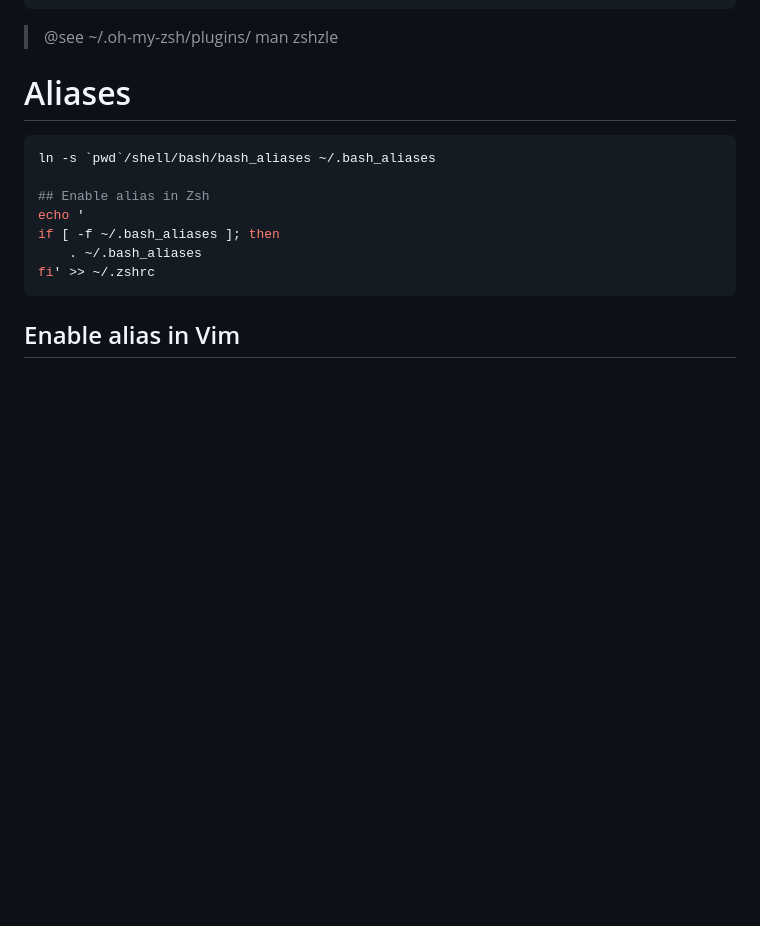
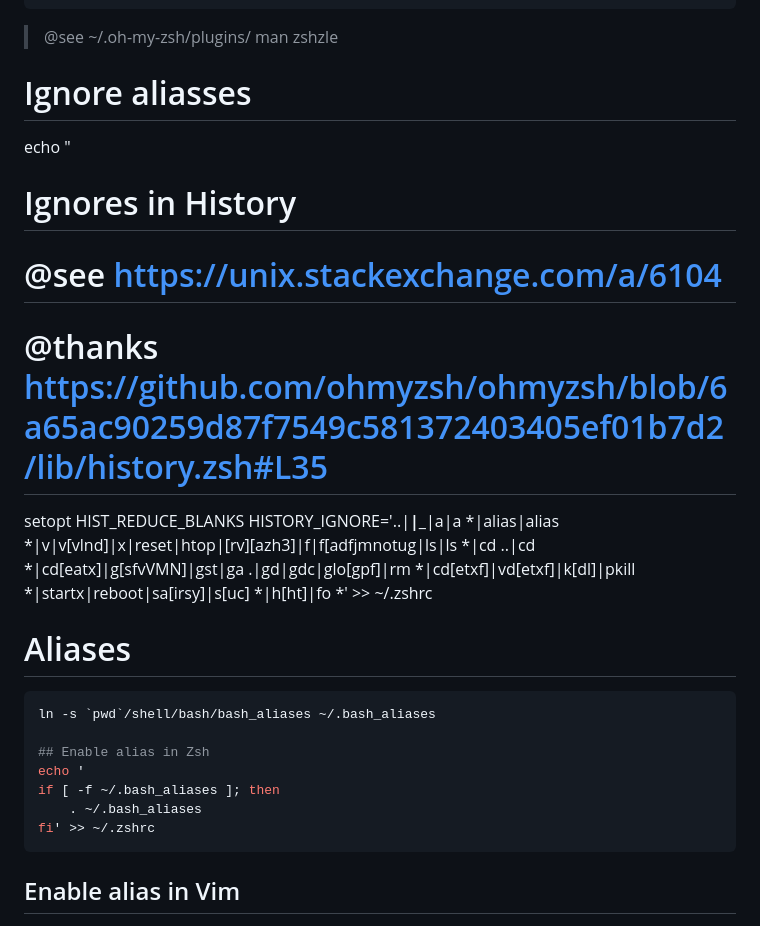
Before and after one commit to freddiegar/services, a Markdown page: wiki/INSTALLOS.md, the part around the change. GitHub-like rendering; blank space fills up the shorter version.

Commit message:
Updated INSTALLOS: ignores a bunch of alias in history (and suggestions?)

````diff
--- a/wiki/INSTALLOS.md
+++ b/wiki/INSTALLOS.md
@@ -534,6 +534,15 @@ bindkey -M menuselect 'j' vi-down-line-or-history" >> ~/.zshrc
 ```
 > @see ~/.oh-my-zsh/plugins/
 > man zshzle
+
+# Ignore aliasses
+
+echo "
+# Ignores in History
+# @see https://unix.stackexchange.com/a/6104
+# @thanks https://github.com/ohmyzsh/ohmyzsh/blob/6a65ac90259d87f7549c581372403405ef01b7d2/lib/history.zsh#L35
+setopt HIST_REDUCE_BLANKS
+HISTORY_IGNORE='..|__|___|a|a *|alias|alias *|v|v[vlnd]|x|reset|htop|[rv][azh3]|f|f[adfjmnotug|ls|ls *|cd ..|cd *|cd[eatx]|g[sfvVMN]|gst|ga .|gd|gdc|glo[gpf]|rm *|cd[etxf]|vd[etxf]|k[dl]|pkill *|startx|reboot|sa[irsy]|s[uc] *|h[ht]|fo *' >> ~/.zshrc
 
 # Aliases
 
````
Also changed, not shown: wiki/HOWTO.md (+18 -0 lines).
